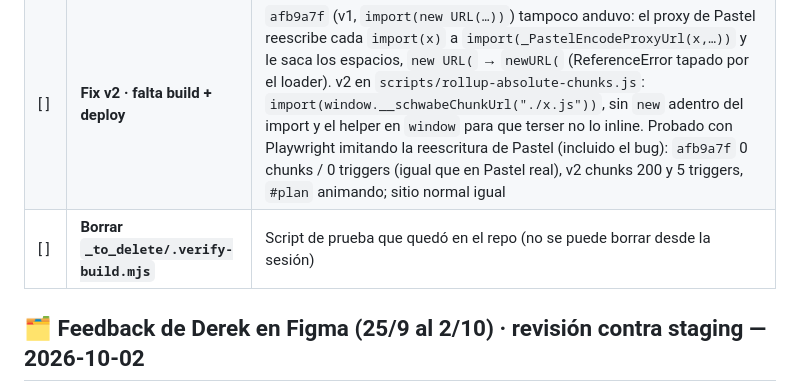
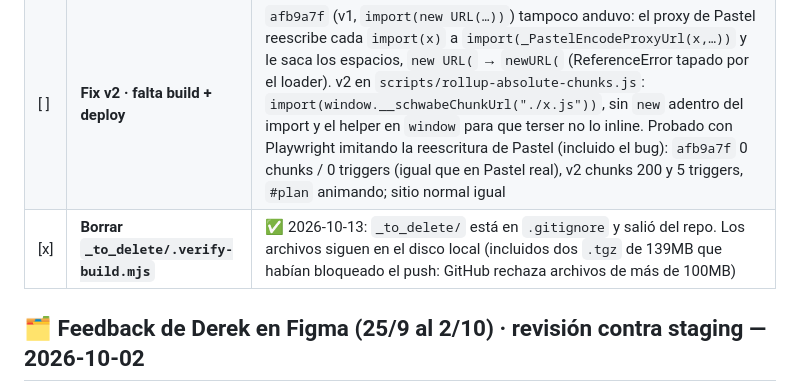
Before and after one commit to wonderup-agency/schwabe-chiropractic, a Markdown page: .claude/rules/TODO.md, the part around the change. GitHub-like rendering.

Commit message:
docs(todo): close _to_delete cleanup
Co-Authored-By: Claude Opus 5.5 <noreply@anthropic.com>

```diff
--- a/.claude/rules/TODO.md
+++ b/.claude/rules/TODO.md
@@ -42,7 +42,7 @@ Publicado en `webflow.io` y verificado con Playwright (1440 y 390).
 | --- | --- | --- |
 | [x] | **Causa** | Pastel (proxy `webflow-io.proxy.usepastel.com`) re-ejecuta `main.js` con la página como base: los `import('./plan-xxxx.js')` se pedían a `schwabe.webflow.io/plan-xxxx.js` → 404, y el `catch` del loader lo tapaba (terser saca los `console.*`). Sin `global.js` ni GSAP: secciones con estado oculto anti-FOUC. GSAP/ScrollTrigger y el scroll de la ventana sí andan en Pastel |
 | [ ] | **Fix v2 · falta build + deploy** | `afb9a7f` (v1, `import(new URL(…))`) tampoco anduvo: el proxy de Pastel reescribe cada `import(x)` a `import(_PastelEncodeProxyUrl(x,…))` y le saca los espacios, `new URL(` → `newURL(` (ReferenceError tapado por el loader). v2 en `scripts/rollup-absolute-chunks.js`: `import(window.__schwabeChunkUrl("./x.js"))`, sin `new` adentro del import y el helper en `window` para que terser no lo inline. Probado con Playwright imitando la reescritura de Pastel (incluido el bug): `afb9a7f` 0 chunks / 0 triggers (igual que en Pastel real), v2 chunks 200 y 5 triggers, `#plan` animando; sitio normal igual |
-| [ ] | **Borrar `_to_delete/.verify-build.mjs`** | Script de prueba que quedó en el repo (no se puede borrar desde la sesión) |
+| [x] | **Borrar `_to_delete/.verify-build.mjs`** | ✅ 2026-10-13: `_to_delete/` está en `.gitignore` y salió del repo. Los archivos siguen en el disco local (incluidos dos `.tgz` de 139MB que habían bloqueado el push: GitHub rechaza archivos de más de 100MB) |
 
 ## 🗂️ Feedback de Derek en Figma (25/9 al 2/10) · revisión contra staging — 2026-10-02
 
```
